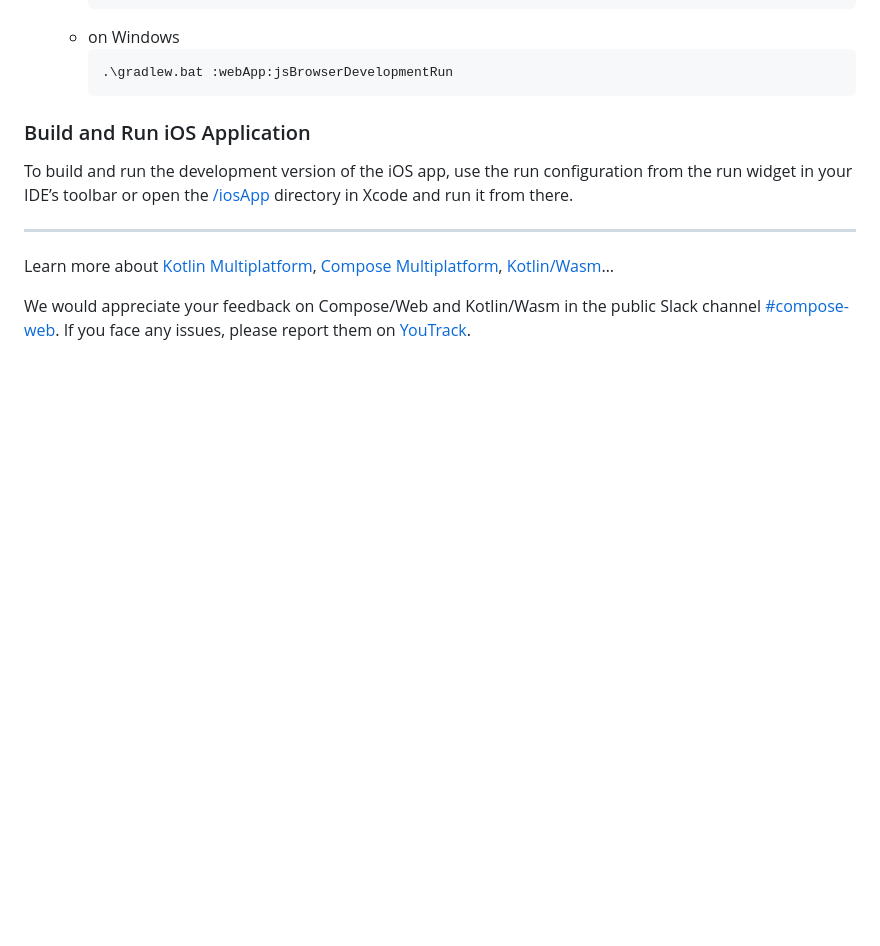
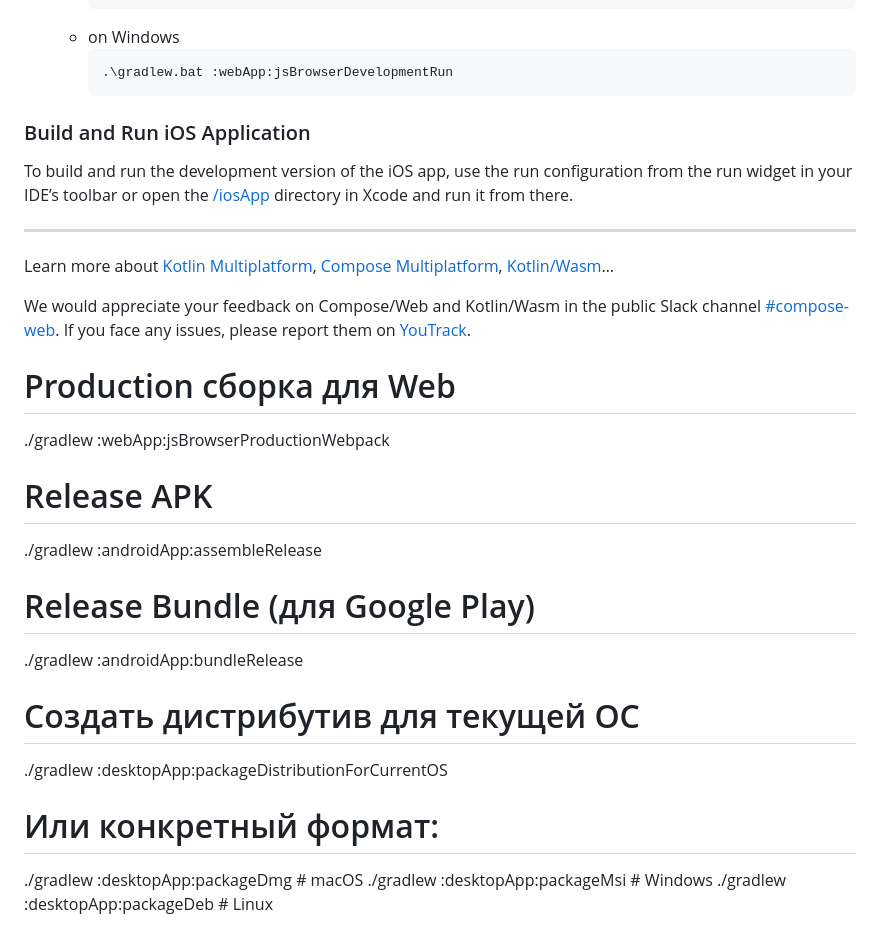
Before and after one commit to kindapath/journal, a Markdown page: README.md, the part around the change. Drawn GitHub-style; blank space fills up the shorter version.

Commit message:
docs: bundle release commands;

```diff
--- a/README.md
+++ b/README.md
@@ -95,3 +95,21 @@ Learn more about [Kotlin Multiplatform](https://www.jetbrains.com/help/kotlin-mu
 
 We would appreciate your feedback on Compose/Web and Kotlin/Wasm in the public Slack channel [#compose-web](https://slack-chats.kotlinlang.org/c/compose-web).
 If you face any issues, please report them on [YouTrack](https://youtrack.jetbrains.com/newIssue?project=CMP).
+
+
+# Production сборка для Web
+./gradlew :webApp:jsBrowserProductionWebpack
+
+# Release APK
+./gradlew :androidApp:assembleRelease
+
+# Release Bundle (для Google Play)
+./gradlew :androidApp:bundleRelease
+
+# Создать дистрибутив для текущей ОС
+./gradlew :desktopApp:packageDistributionForCurrentOS
+
+# Или конкретный формат:
+./gradlew :desktopApp:packageDmg   # macOS
+./gradlew :desktopApp:packageMsi   # Windows
+./gradlew :desktopApp:packageDeb   # Linux
```
